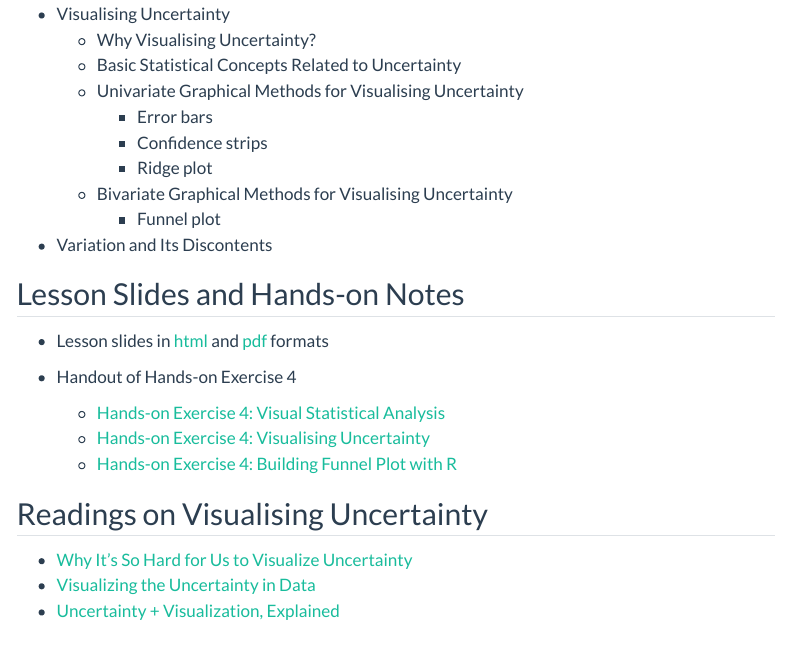
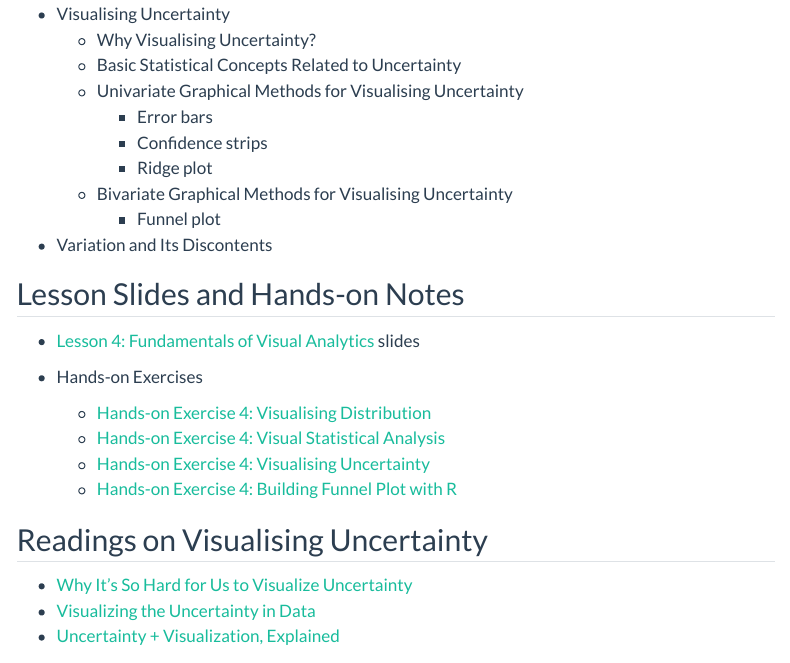
Before and after one commit to tskam/ISSS608-AY2023-24Jan, a Quarto document (outline/Lesson04_outline.qmd): the page in a window 1100 px wide, from 280 px down. Rendered offline with R 4.5, knitr and Pandoc in place of Quarto, with nearby package versions; menus at the side of the page are left out.

Commit message:
Commit after edited Lesson 4 outlines.

```diff
--- a/outline/Lesson04_outline.qmd
+++ b/outline/Lesson04_outline.qmd
@@ -23,13 +23,14 @@ editor: visual
 
 ## Lesson Slides and Hands-on Notes
 
--   Lesson slides in [html](../lesson/Lesson04/Lesson04-Fundamentals%20of%20Visual%20Analytics.html) and [pdf](../lesson/Lesson04/Lesson04-Fundamentals%20of%20Visual%20Analytics.pdf) formats
+-   [Lesson 4: Fundamentals of Visual Analytics](../lesson/Lesson04/Lesson04-Fundamentals%20of%20Visual%20Analytics.html) slides
 
--   Handout of Hands-on Exercise 4
+-   Hands-on Exercises
 
-    -   [Hands-on Exercise 4: Visual Statistical Analysis](../Hands-on_Ex/Hands-on_Ex04/Hands-on_Ex04-Visual%20Statistical%20Analysis.html)
-    -   [Hands-on Exercise 4: Visualising Uncertainty](../Hands-on_Ex/Hands-on_Ex04/Hands-on_Ex04-Visual_Uncertainty.html)
-    -   [Hands-on Exercise 4: Building Funnel Plot with R](../Hands-on_Ex/Hands-on_Ex04/Hands-on_Ex04-Funnel_Plot.html)
+    -   [Hands-on Exercise 4: Visualising Distribution](https://r4va.netlify.app/chap09)
+    -   [Hands-on Exercise 4: Visual Statistical Analysis](https://r4va.netlify.app/chap10)
+    -   [Hands-on Exercise 4: Visualising Uncertainty](https://r4va.netlify.app/chap11)
+    -   [Hands-on Exercise 4: Building Funnel Plot with R](https://r4va.netlify.app/chap12)
 
 ## Readings on Visualising Uncertainty
 
```
Also changed, not shown: 2 other files.
